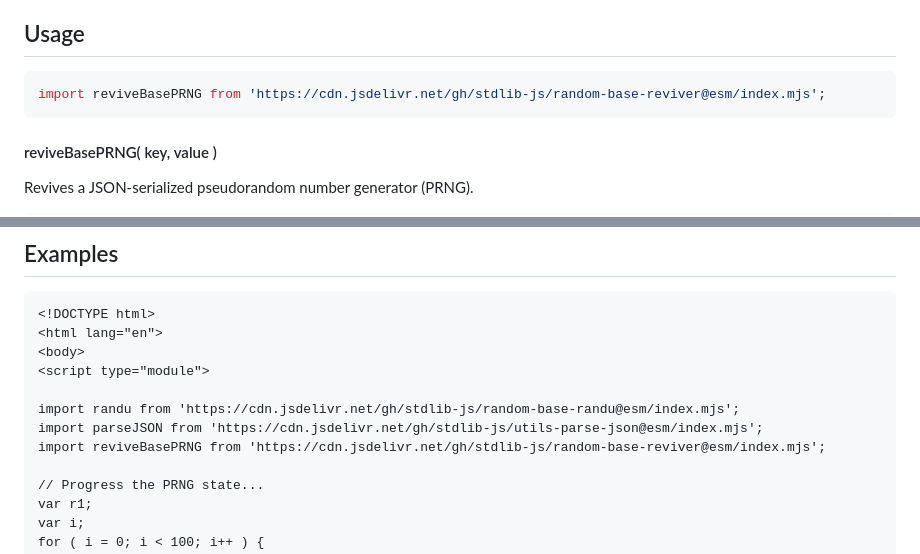
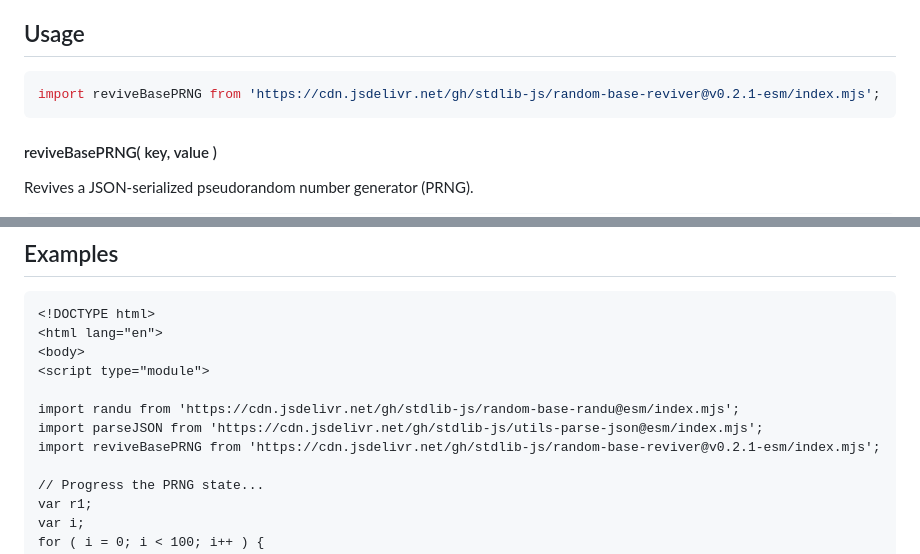
Before and after one commit to stdlib-js/random-base-reviver, a Markdown page: README.md, 2 parts joined by grey strips. Drawn GitHub-style.

Commit message:
Update README.md for ESM bundle v0.2.1

````diff
--- a/README.md
+++ b/README.md
@@ -52,7 +52,7 @@ limitations under the License.
 ## Usage
 
 ```javascript
-import reviveBasePRNG from 'https://cdn.jsdelivr.net/gh/stdlib-js/random-base-reviver@esm/index.mjs';
+import reviveBasePRNG from 'https://cdn.jsdelivr.net/gh/stdlib-js/random-base-reviver@v0.2.1-esm/index.mjs';
 ```
 
 #### reviveBasePRNG( key, value )
@@ -99,7 +99,7 @@ For details on the JSON serialization format, see the `.toJSON()` method for, e.
 
 import randu from 'https://cdn.jsdelivr.net/gh/stdlib-js/random-base-randu@esm/index.mjs';
 import parseJSON from 'https://cdn.jsdelivr.net/gh/stdlib-js/utils-parse-json@esm/index.mjs';
-import reviveBasePRNG from 'https://cdn.jsdelivr.net/gh/stdlib-js/random-base-reviver@esm/index.mjs';
+import reviveBasePRNG from 'https://cdn.jsdelivr.net/gh/stdlib-js/random-base-reviver@v0.2.1-esm/index.mjs';
 
 // Progress the PRNG state...
 var r1;
````
